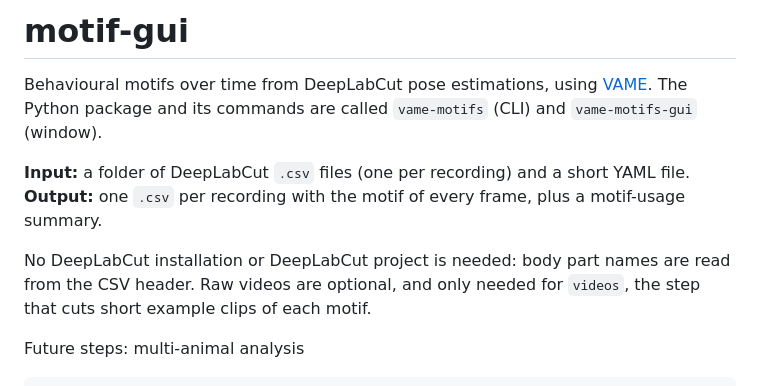
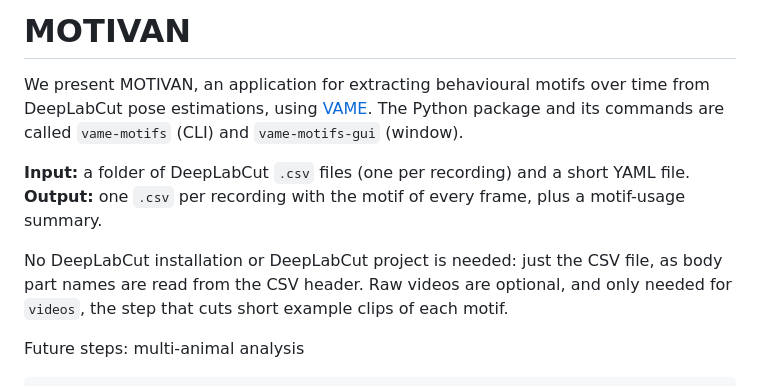
Before and after one commit to dgo400/Motivan, a Markdown page: README.md, the part around the change. Drawn GitHub-style.

Commit message:
Removing tests, replacing vame-motifs -> Motivan

```diff
--- a/README.md
+++ b/README.md
@@ -1,14 +1,12 @@
-# motif-gui
+# MOTIVAN
 
-Behavioural motifs over time from DeepLabCut pose estimations, using [VAME](https://github.com/EthoML/VAME).
+We present MOTIVAN, an application for extracting behavioural motifs over time from DeepLabCut pose estimations, using [VAME](https://github.com/EthoML/VAME).
 The Python package and its commands are called `vame-motifs` (CLI) and `vame-motifs-gui` (window).
 
 **Input:** a folder of DeepLabCut `.csv` files (one per recording) and a short YAML file.
 **Output:** one `.csv` per recording with the motif of every frame, plus a motif-usage summary.
 
-No DeepLabCut installation or DeepLabCut project is needed: body part names are read
-from the CSV header. Raw videos are optional, and only needed for `videos`, the step
-that cuts short example clips of each motif.
+No DeepLabCut installation or DeepLabCut project is needed: just the CSV file, as body part names are read from the CSV header. Raw videos are optional, and only needed for `videos`, the step that cuts short example clips of each motif.
 
 Future steps: multi-animal analysis
 
```
